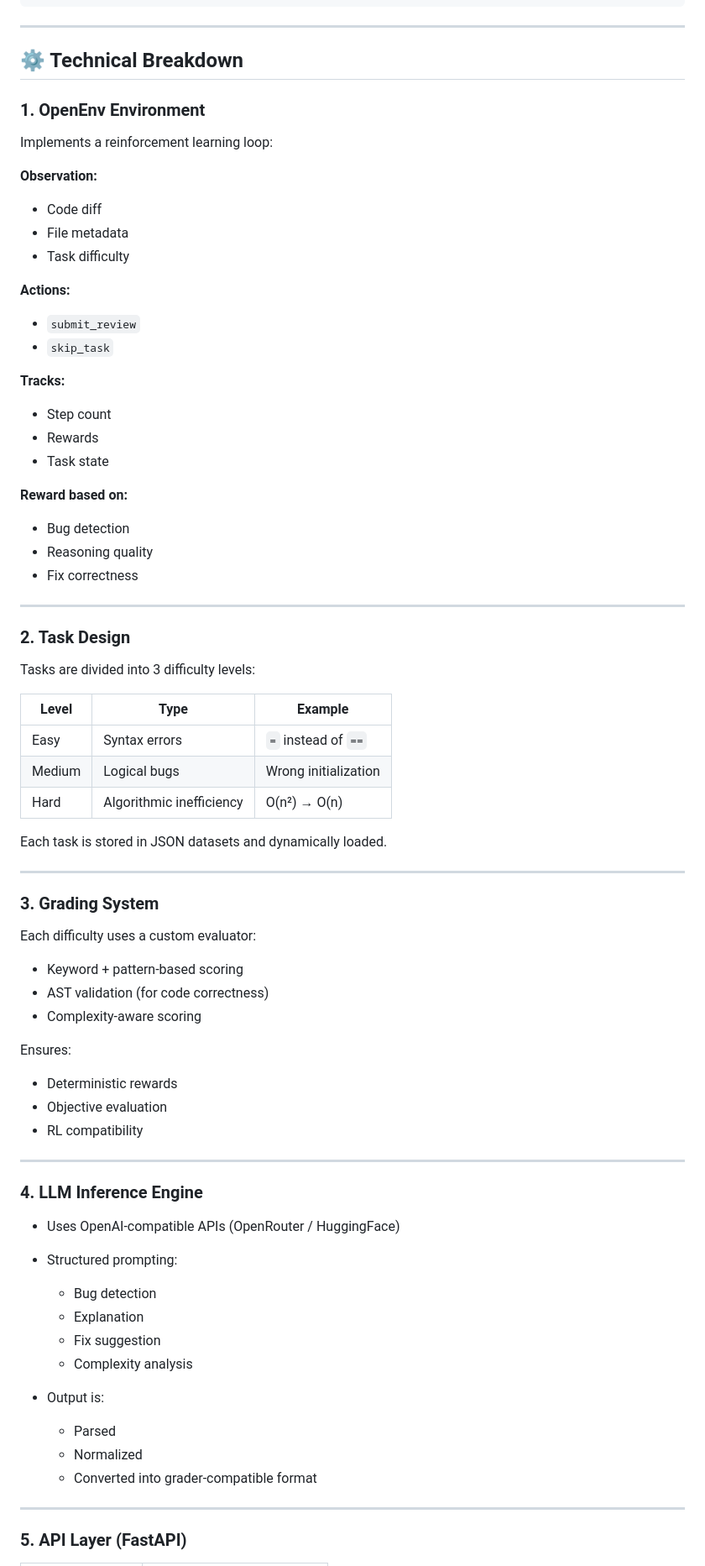
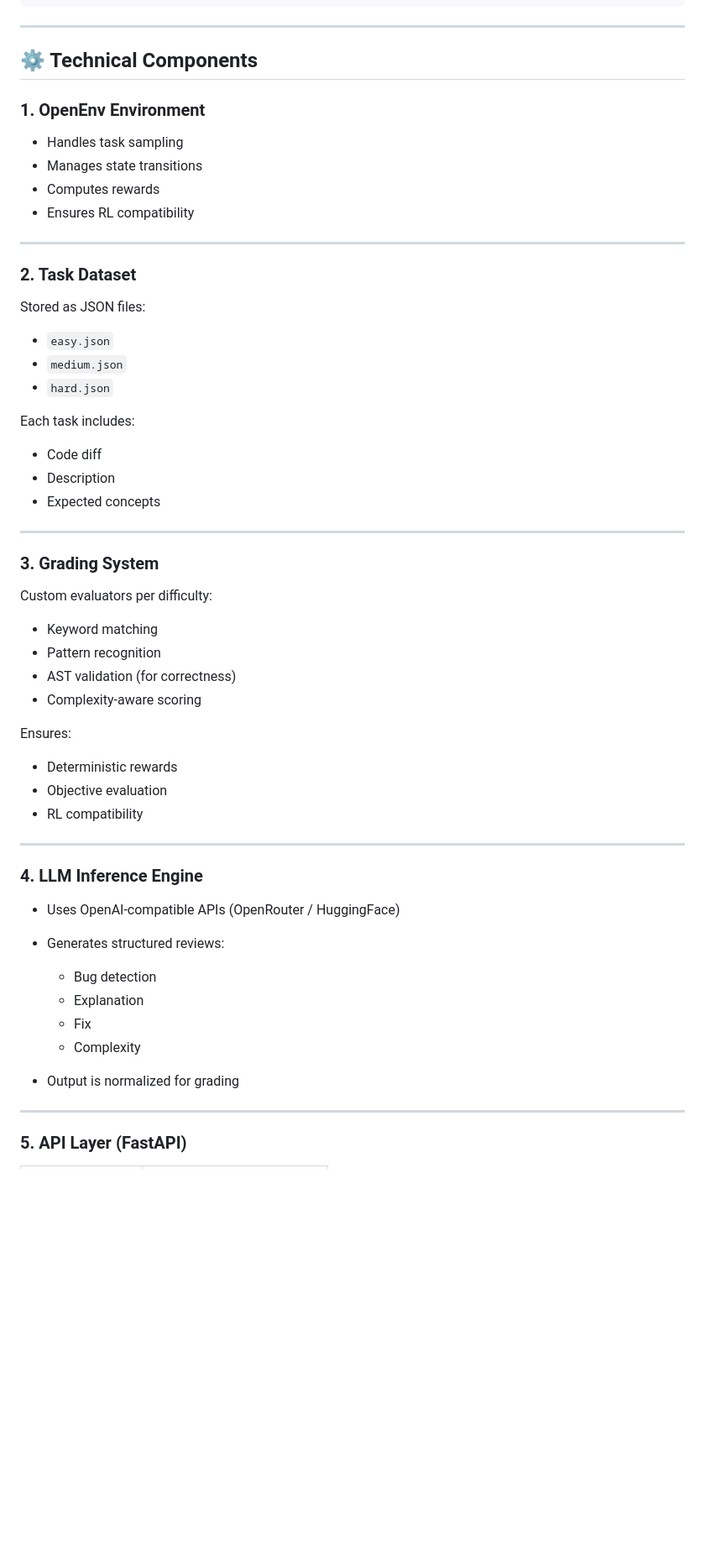
Before and after one commit to DE9856/code-review-env, a Markdown page: README.md, the part around one of its changes. Shown at 84% size. Rendered like a GitHub page; blank space fills up the shorter version.

```diff
--- a/README.md
+++ b/README.md
@@ -64,53 +119,40 @@ Grading System
 
 ---
 
-## ⚙️ Technical Breakdown
+## ⚙️ Technical Components
 
 ### 1. OpenEnv Environment
 
-Implements a reinforcement learning loop:
-
-**Observation:**
-- Code diff
-- File metadata
-- Task difficulty
-
-**Actions:**
-- `submit_review`
-- `skip_task`
-
-**Tracks:**
-- Step count
-- Rewards
-- Task state
-
-**Reward based on:**
-- Bug detection
-- Reasoning quality
-- Fix correctness
+- Handles task sampling
+- Manages state transitions
+- Computes rewards
+- Ensures RL compatibility
 
 ---
 
-### 2. Task Design
+### 2. Task Dataset
 
-Tasks are divided into 3 difficulty levels:
+Stored as JSON files:
 
-| Level | Type | Example |
-|-------|------|---------|
-| Easy | Syntax errors | `=` instead of `==` |
-| Medium | Logical bugs | Wrong initialization |
-| Hard | Algorithmic inefficiency | O(n²) → O(n) |
+- `easy.json`
+- `medium.json`
+- `hard.json`
 
-Each task is stored in JSON datasets and dynamically loaded.
+Each task includes:
+
+- Code diff
+- Description
+- Expected concepts
 
 ---
 
 ### 3. Grading System
 
-Each difficulty uses a custom evaluator:
+Custom evaluators per difficulty:
 
-- Keyword + pattern-based scoring
-- AST validation (for code correctness)
+- Keyword matching
+- Pattern recognition
+- AST validation (for correctness)
 - Complexity-aware scoring
 
 Ensures:
@@ -125,16 +167,13 @@ Ensures:
 
 - Uses OpenAI-compatible APIs (OpenRouter / HuggingFace)
 
-- Structured prompting:
+- Generates structured reviews:
   - Bug detection
   - Explanation
-  - Fix suggestion
-  - Complexity analysis
+  - Fix
+  - Complexity
 
-- Output is:
-  - Parsed
-  - Normalized
-  - Converted into grader-compatible format
+- Output is normalized for grading
 
 ---
 
```
Also changed, not shown: other parts of README.md (+117 -29 lines).
